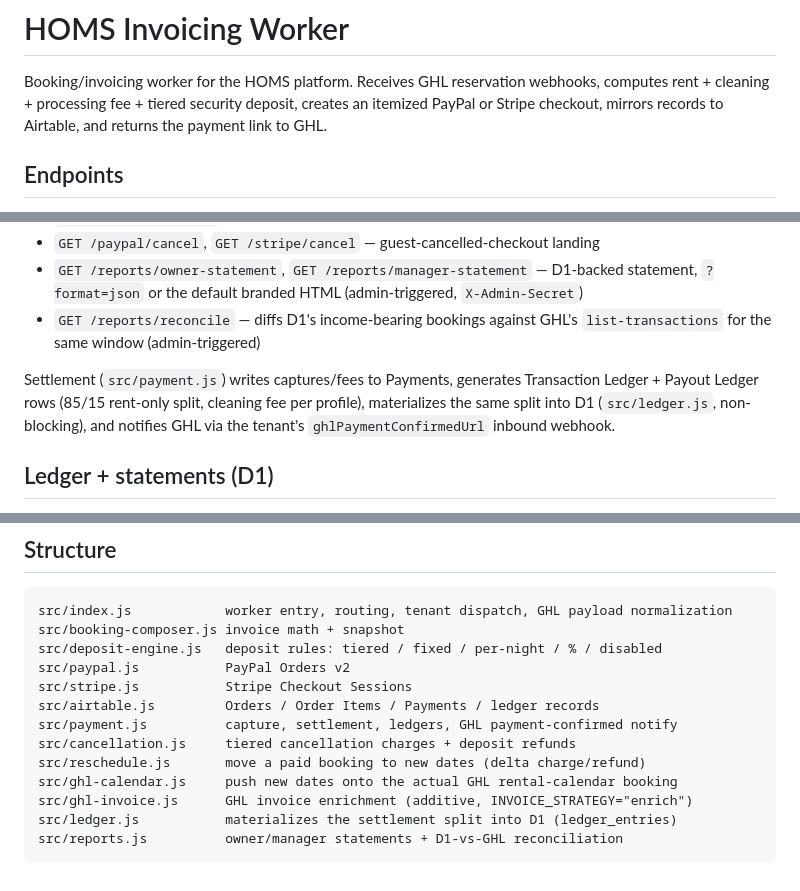
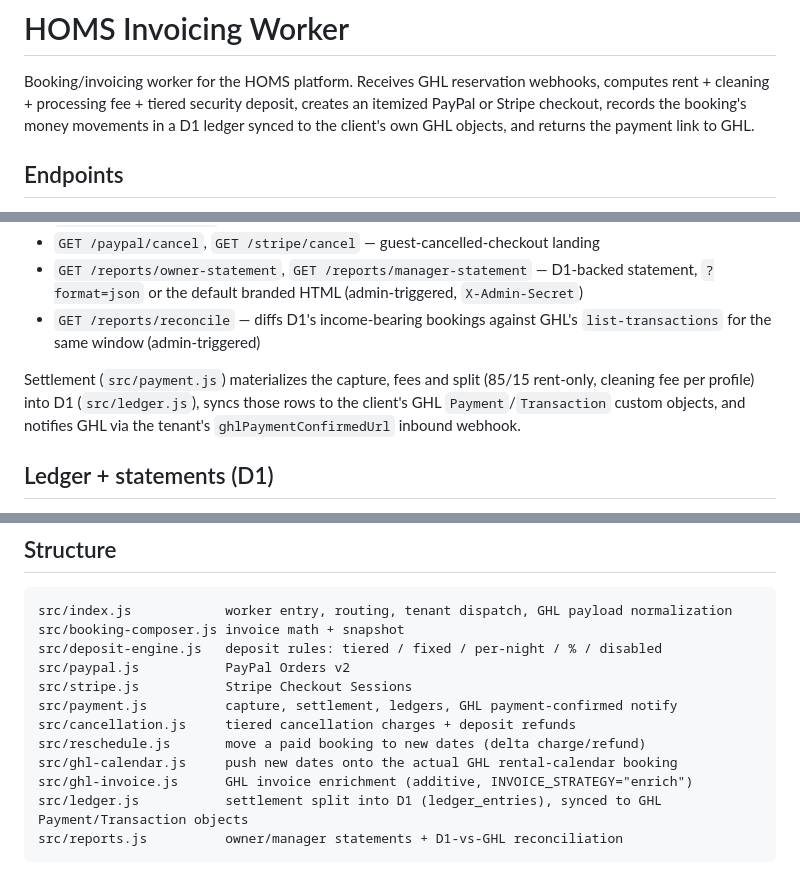
Before and after one commit to firecracker80/homs-invoicing-worker, a Markdown page: README.md, 3 parts joined by grey strips. Rendered like a GitHub page.

```diff
--- a/README.md
+++ b/README.md
@@ -2,8 +2,9 @@
 
 Booking/invoicing worker for the HOMS platform. Receives GHL reservation
 webhooks, computes rent + cleaning + processing fee + tiered security deposit,
-creates an itemized PayPal or Stripe checkout, mirrors records to Airtable,
-and returns the payment link to GHL.
+creates an itemized PayPal or Stripe checkout, records the booking's money
+movements in a D1 ledger synced to the client's own GHL objects, and returns
+the payment link to GHL.
 
 ## Endpoints
 - `POST /booking-created` — main entry (GHL Webhook action)
@@ -16,7 +17,7 @@ and returns the payment link to GHL.
 - `GET /reports/owner-statement`, `GET /reports/manager-statement` — D1-backed statement, `?format=json` or the default branded HTML (admin-triggered, `X-Admin-Secret`)
 - `GET /reports/reconcile` — diffs D1's income-bearing bookings against GHL's `list-transactions` for the same window (admin-triggered)
 
-Settlement (`src/payment.js`) writes captures/fees to Payments, generates Transaction Ledger + Payout Ledger rows (85/15 rent-only split, cleaning fee per profile), materializes the same split into D1 (`src/ledger.js`, non-blocking), and notifies GHL via the tenant's `ghlPaymentConfirmedUrl` inbound webhook.
+Settlement (`src/payment.js`) materializes the capture, fees and split (85/15 rent-only, cleaning fee per profile) into D1 (`src/ledger.js`), syncs those rows to the client's GHL `Payment`/`Transaction` custom objects, and notifies GHL via the tenant's `ghlPaymentConfirmedUrl` inbound webhook.
 
 ## Ledger + statements (D1)
 `src/ledger.js` writes one `ledger_entries` row per money movement at settlement time — owner/manager rent split (`income`), cleaning fee (`income`, to whoever the profile names), security deposit (`liability`, held, never split), processing fee (`pass_through`, never split), and an optional `shadow` OTA-commission comparison if the tenant has `otaRate` configured (skipped entirely otherwise — never guesses a commission rate). Idempotent: a `UNIQUE(booking_id, entry_type)` index + `INSERT OR IGNORE` means a retried settlement writes zero duplicate rows. Schema in [schema/homs_ledger_schema.sql](./schema/homs_ledger_schema.sql).
@@ -54,11 +55,10 @@ TENANTS KV namespace (managed in the Cloudflare dashboard) — never commit them
     src/deposit-engine.js   deposit rules: tiered / fixed / per-night / % / disabled
     src/paypal.js           PayPal Orders v2
     src/stripe.js           Stripe Checkout Sessions
-    src/airtable.js         Orders / Order Items / Payments / ledger records
     src/payment.js          capture, settlement, ledgers, GHL payment-confirmed notify
     src/cancellation.js     tiered cancellation charges + deposit refunds
     src/reschedule.js       move a paid booking to new dates (delta charge/refund)
     src/ghl-calendar.js     push new dates onto the actual GHL rental-calendar booking
     src/ghl-invoice.js      GHL invoice enrichment (additive, INVOICE_STRATEGY="enrich")
-    src/ledger.js           materializes the settlement split into D1 (ledger_entries)
+    src/ledger.js           settlement split into D1 (ledger_entries), synced to GHL Payment/Transaction objects
     src/reports.js          owner/manager statements + D1-vs-GHL reconciliation
```
Also changed, not shown: other parts of README.md (+1 -1 lines), ONBOARDING.md (+30 -27 lines).
